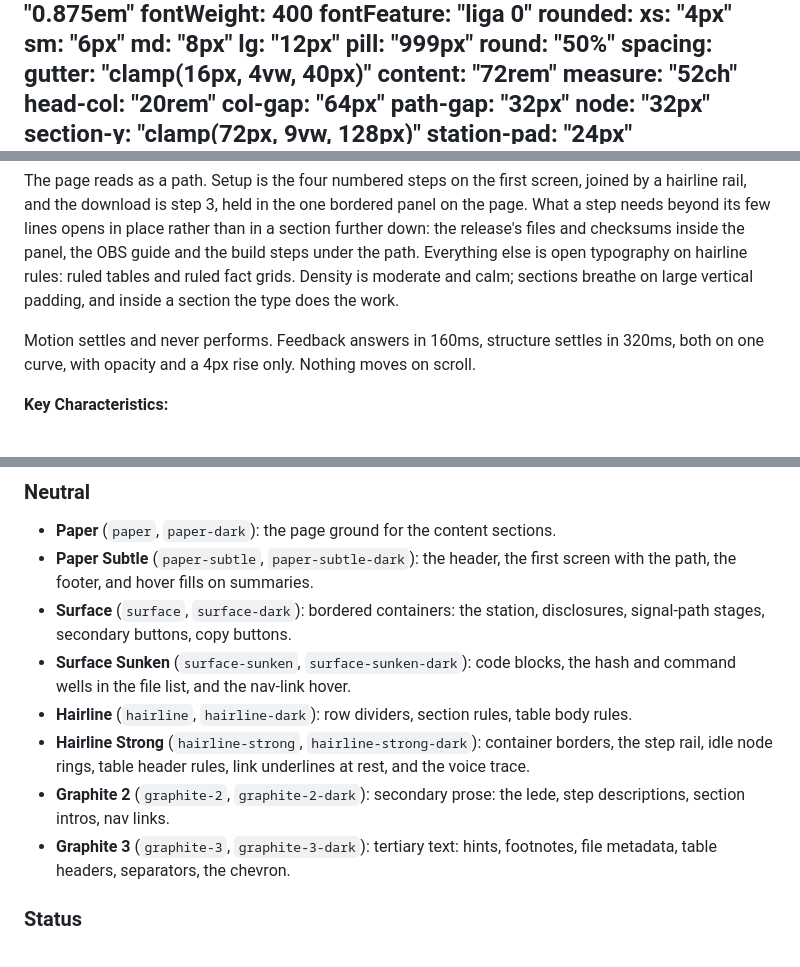
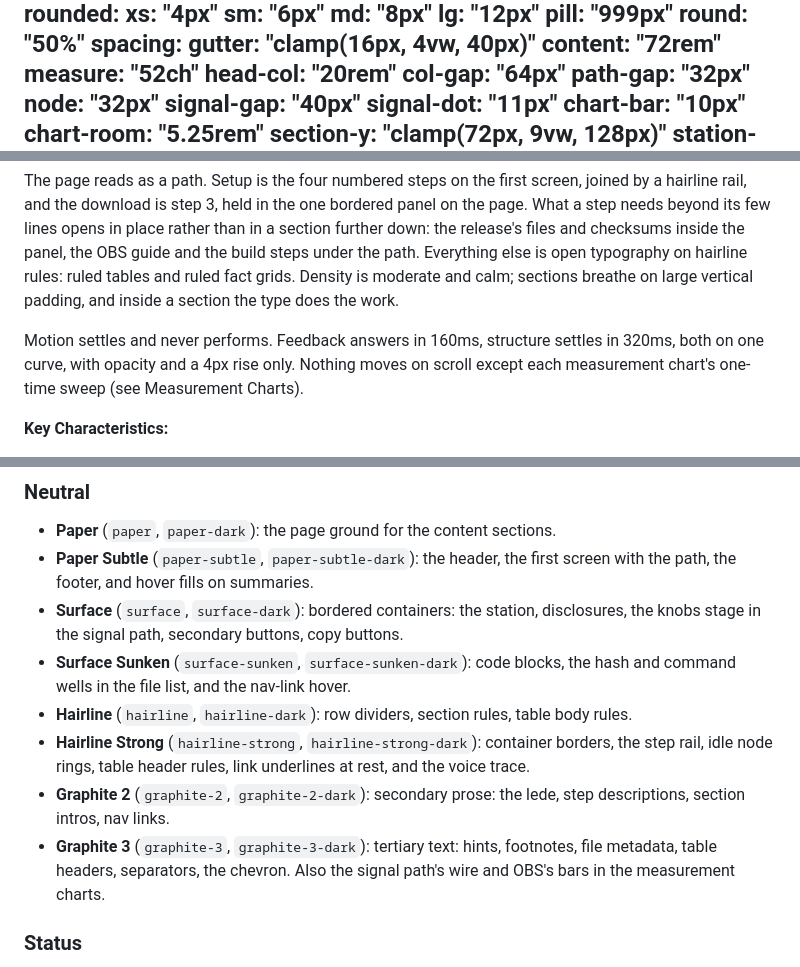
Before and after one commit to danielalyoshin/knobs-site, a Markdown page: DESIGN.md, 3 parts joined by grey strips. Drawn GitHub-style.

```diff
--- a/DESIGN.md
+++ b/DESIGN.md
@@ -118,6 +117,10 @@ spacing:
   col-gap: "64px"
   path-gap: "32px"
   node: "32px"
+  signal-gap: "40px"
+  signal-dot: "11px"
+  chart-bar: "10px"
+  chart-room: "5.25rem"
   section-y: "clamp(72px, 9vw, 128px)"
   station-pad: "24px"
 components:
@@ -224,7 +246,7 @@ The knobs site is the open-source download page done the way the best projects d
 
 The page reads as a path. Setup is the four numbered steps on the first screen, joined by a hairline rail, and the download is step 3, held in the one bordered panel on the page. What a step needs beyond its few lines opens in place rather than in a section further down: the release's files and checksums inside the panel, the OBS guide and the build steps under the path. Everything else is open typography on hairline rules: ruled tables and ruled fact grids. Density is moderate and calm; sections breathe on large vertical padding, and inside a section the type does the work.
 
-Motion settles and never performs. Feedback answers in 160ms, structure settles in 320ms, both on one curve, with opacity and a 4px rise only. Nothing moves on scroll.
+Motion settles and never performs. Feedback answers in 160ms, structure settles in 320ms, both on one curve, with opacity and a 4px rise only. Nothing moves on scroll except each measurement chart's one-time sweep (see Measurement Charts).
 
 **Key Characteristics:**
 - Restrained palette: cool graphite neutrals, ink as the only action colour, brand red only inside the logo.
@@ -247,12 +269,12 @@ A cool, near-monochrome palette drawn from the knob's graphite, with black ink a
 ### Neutral
 - **Paper** (`paper`, `paper-dark`): the page ground for the content sections.
 - **Paper Subtle** (`paper-subtle`, `paper-subtle-dark`): the header, the first screen with the path, the footer, and hover fills on summaries.
-- **Surface** (`surface`, `surface-dark`): bordered containers: the station, disclosures, signal-path stages, secondary buttons, copy buttons.
+- **Surface** (`surface`, `surface-dark`): bordered containers: the station, disclosures, the knobs stage in the signal path, secondary buttons, copy buttons.
 - **Surface Sunken** (`surface-sunken`, `surface-sunken-dark`): code blocks, the hash and command wells in the file list, and the nav-link hover.
 - **Hairline** (`hairline`, `hairline-dark`): row dividers, section rules, table body rules.
 - **Hairline Strong** (`hairline-strong`, `hairline-strong-dark`): container borders, the step rail, idle node rings, table header rules, link underlines at rest, and the voice trace.
 - **Graphite 2** (`graphite-2`, `graphite-2-dark`): secondary prose: the lede, step descriptions, section intros, nav links.
-- **Graphite 3** (`graphite-3`, `graphite-3-dark`): tertiary text: hints, footnotes, file metadata, table headers, separators, the chevron.
+- **Graphite 3** (`graphite-3`, `graphite-3-dark`): tertiary text: hints, footnotes, file metadata, table headers, separators, the chevron. Also the signal path's wire and OBS's bars in the measurement charts.
 
 ### Status
 - **Signal Green** (`signal-ok`, `signal-ok-dark`): only the "Copied" confirmation on copy buttons.
```
Also changed, not shown: other parts of DESIGN.md (+49 -13 lines).
